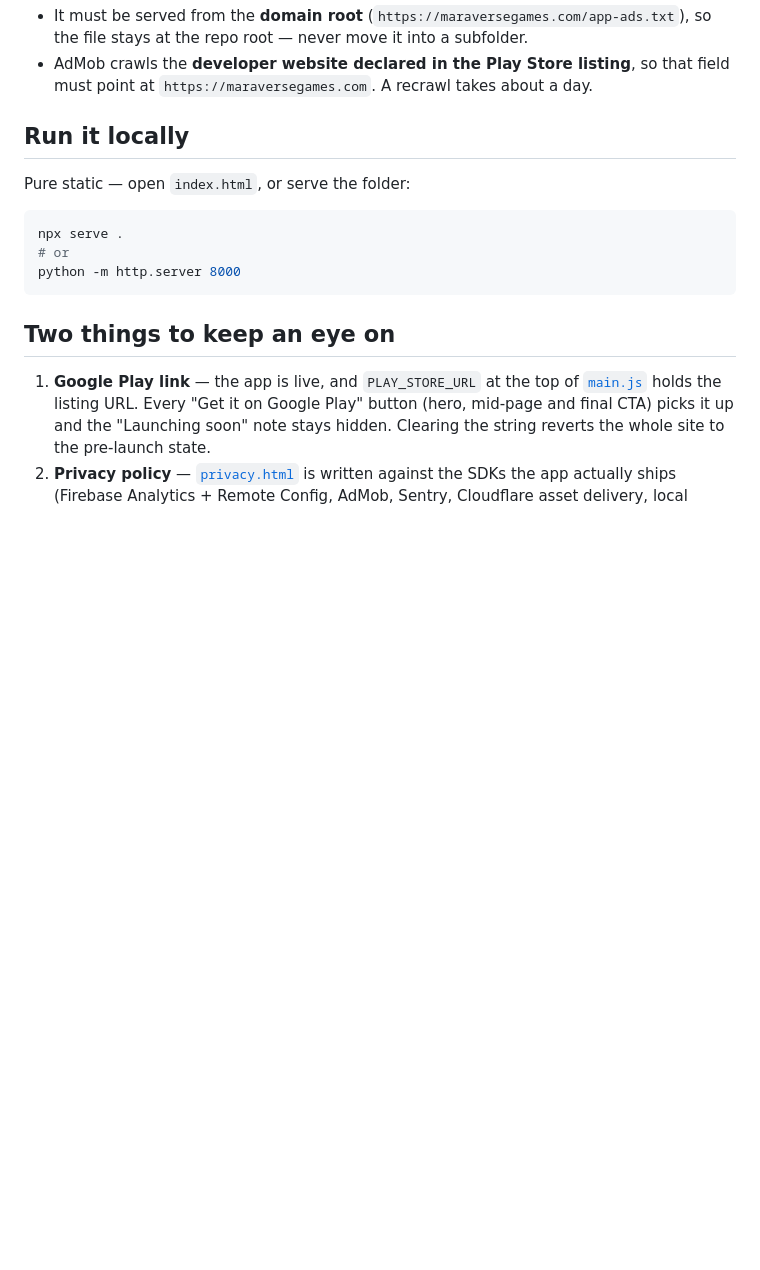
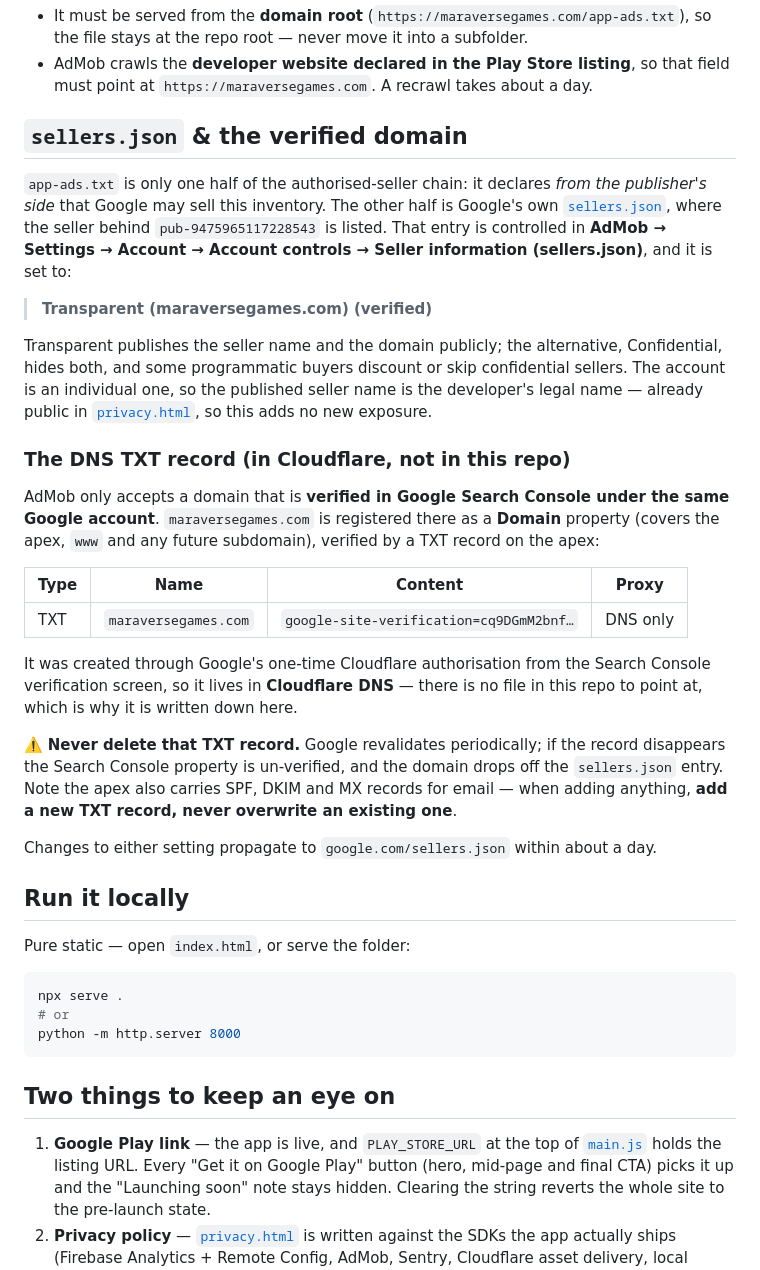
Before and after one commit to adrianrnieto/maraversegames-web, a Markdown page: README.md, the part around the change. GitHub-like rendering; blank space fills up the shorter version.

Commit message:
docs(readme): record the sellers.json setting and its DNS verification
`app-ads.txt` already had a section, but it is only the publisher half of the
authorised-seller chain. The AdMob account is now set to Transparent with
`maraversegames.com` as a verified domain, so the seller behind
pub-9475965117228543 is named in Google's `sellers.json`.

The verification lives in Cloudflare DNS, not in this repo: a TXT record on the
apex backing a Search Console Domain property. Nothing in the checkout points at
it, so deleting it would silently un-verify the domain and drop it from the
sellers.json entry — hence writing it down next to `app-ads.txt`, together with
the warning not to overwrite the SPF/DKIM records sharing the apex.

Co-Authored-By: Claude Opus 5 <noreply@anthropic.com>

```diff
--- a/README.md
+++ b/README.md
@@ -64,6 +64,43 @@ Two constraints:
   so the file stays at the repo root — never move it into a subfolder.
 - AdMob crawls the **developer website declared in the Play Store listing**, so that
   field must point at `https://maraversegames.com`. A recrawl takes about a day.
+
+## `sellers.json` & the verified domain
+
+`app-ads.txt` is only one half of the authorised-seller chain: it declares *from the
+publisher's side* that Google may sell this inventory. The other half is Google's own
+[`sellers.json`](https://google.com/sellers.json), where the seller behind
+`pub-9475965117228543` is listed. That entry is controlled in **AdMob → Settings →
+Account → Account controls → Seller information (sellers.json)**, and it is set to:
+
+> **Transparent (maraversegames.com) (verified)**
+
+Transparent publishes the seller name and the domain publicly; the alternative,
+Confidential, hides both, and some programmatic buyers discount or skip confidential
+sellers. The account is an individual one, so the published seller name is the developer's
+legal name — already public in [`privacy.html`](privacy.html), so this adds no new
+exposure.
+
+### The DNS TXT record (in Cloudflare, not in this repo)
+
+AdMob only accepts a domain that is **verified in Google Search Console under the same
+Google account**. `maraversegames.com` is registered there as a **Domain** property
+(covers the apex, `www` and any future subdomain), verified by a TXT record on the apex:
+
+| Type | Name                 | Content                                | Proxy    |
+| ---- | -------------------- | -------------------------------------- | -------- |
+| TXT  | `maraversegames.com` | `google-site-verification=cq9DGmM2bnf…` | DNS only |
+
+It was created through Google's one-time Cloudflare authorisation from the Search Console
+verification screen, so it lives in **Cloudflare DNS** — there is no file in this repo to
+point at, which is why it is written down here.
+
+⚠️ **Never delete that TXT record.** Google revalidates periodically; if the record
+disappears the Search Console property is un-verified, and the domain drops off the
+`sellers.json` entry. Note the apex also carries SPF, DKIM and MX records for email —
+when adding anything, **add a new TXT record, never overwrite an existing one**.
+
+Changes to either setting propagate to `google.com/sellers.json` within about a day.
 
 ## Run it locally
 
```
